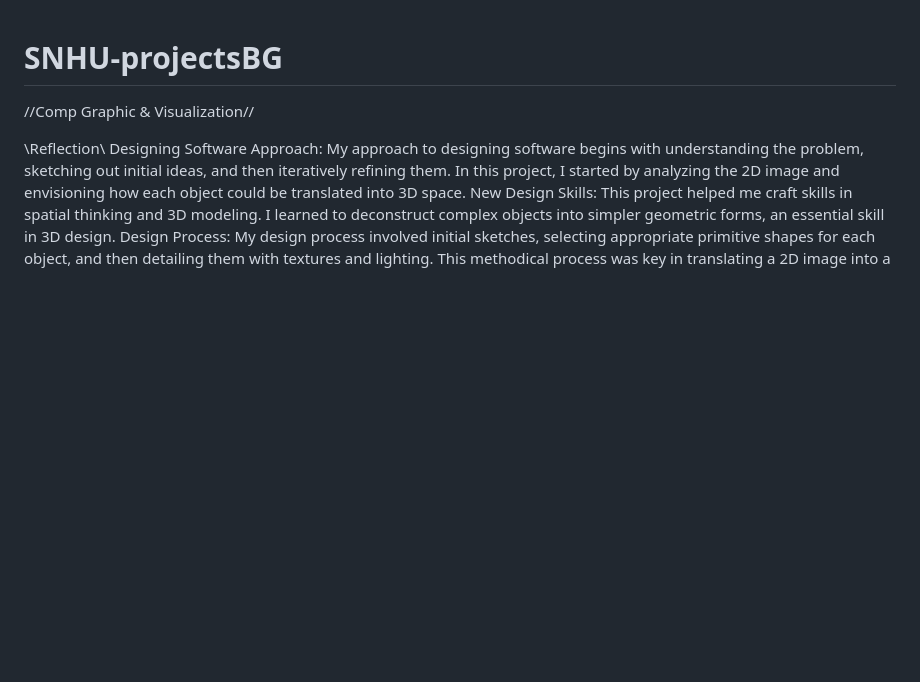
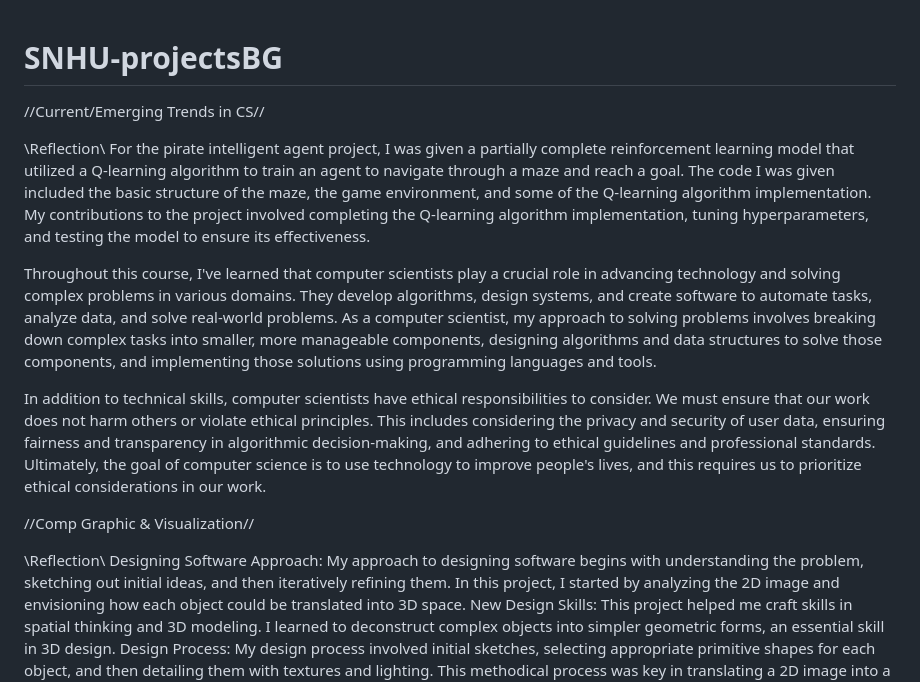
Before and after one commit to bgoller85/SNHU-projectsBG, a Markdown page: README.md, the part around the change. Drawn GitHub-style; blank space fills up the shorter version.

Commit message:
Added CS370 Journal

```diff
--- a/README.md
+++ b/README.md
@@ -1,4 +1,13 @@
 # SNHU-projectsBG
+//Current/Emerging Trends in CS//
+
+\\Reflection\\
+For the pirate intelligent agent project, I was given a partially complete reinforcement learning model that utilized a Q-learning algorithm to train an agent to navigate through a maze and reach a goal. The code I was given included the basic structure of the maze, the game environment, and some of the Q-learning algorithm implementation. My contributions to the project involved completing the Q-learning algorithm implementation, tuning hyperparameters, and testing the model to ensure its effectiveness.
+
+Throughout this course, I've learned that computer scientists play a crucial role in advancing technology and solving complex problems in various domains. They develop algorithms, design systems, and create software to automate tasks, analyze data, and solve real-world problems. As a computer scientist, my approach to solving problems involves breaking down complex tasks into smaller, more manageable components, designing algorithms and data structures to solve those components, and implementing those solutions using programming languages and tools.
+
+In addition to technical skills, computer scientists have ethical responsibilities to consider. We must ensure that our work does not harm others or violate ethical principles. This includes considering the privacy and security of user data, ensuring fairness and transparency in algorithmic decision-making, and adhering to ethical guidelines and professional standards. Ultimately, the goal of computer science is to use technology to improve people's lives, and this requires us to prioritize ethical considerations in our work.
+
 //Comp Graphic & Visualization//
 
 \\Reflection\\
```
